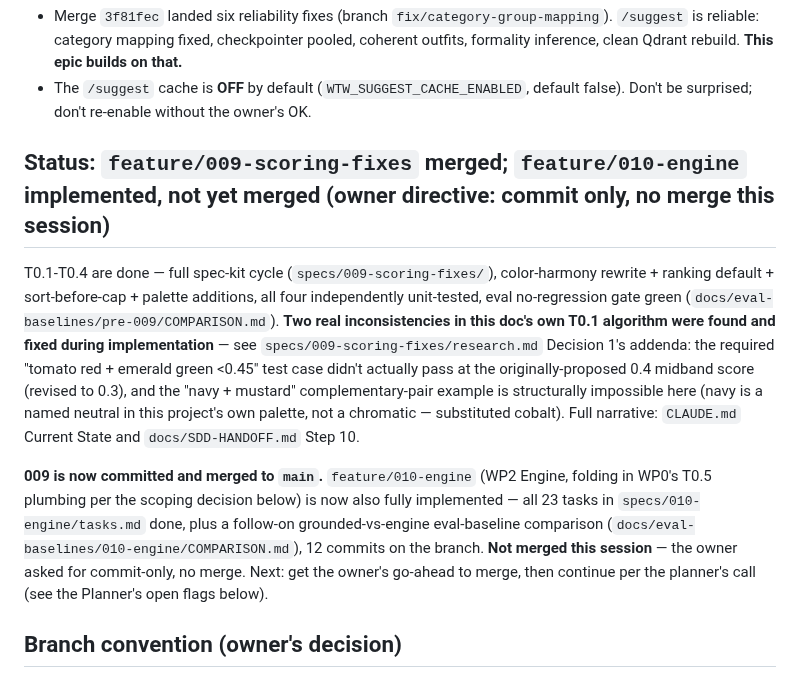
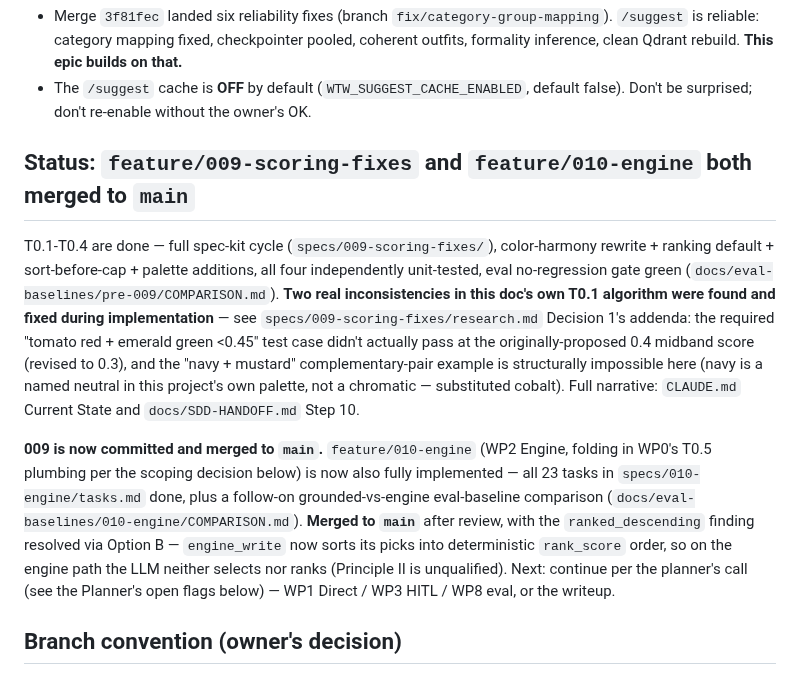
Before and after one commit to fatemenajafi135/what-to-wear, a Markdown page: docs/ai-v2-session-handoff.md, the part around the change. Drawn GitHub-style.

Commit message:
docs: mark feature/010-engine merged + Option B resolution in handoff
Co-Authored-By: Claude Opus 4.8 <noreply@anthropic.com>

```diff
--- a/docs/ai-v2-session-handoff.md
+++ b/docs/ai-v2-session-handoff.md
@@ -21,7 +21,7 @@ know before touching scoring/retrieval.
 - The `/suggest` cache is **OFF** by default (`WTW_SUGGEST_CACHE_ENABLED`, default
   false). Don't be surprised; don't re-enable without the owner's OK.
 
-## Status: `feature/009-scoring-fixes` merged; `feature/010-engine` implemented, not yet merged (owner directive: commit only, no merge this session)
+## Status: `feature/009-scoring-fixes` and `feature/010-engine` both merged to `main`
 T0.1-T0.4 are done — full spec-kit cycle (`specs/009-scoring-fixes/`),
 color-harmony rewrite + ranking default + sort-before-cap + palette
 additions, all four independently unit-tested, eval no-regression gate
@@ -39,10 +39,12 @@ Current State and `docs/SDD-HANDOFF.md` Step 10.
 Engine, folding in WP0's T0.5 plumbing per the scoping decision below) is
 now also fully implemented — all 23 tasks in `specs/010-engine/tasks.md`
 done, plus a follow-on grounded-vs-engine eval-baseline comparison
-(`docs/eval-baselines/010-engine/COMPARISON.md`), 12 commits on the branch.
-**Not merged this session** — the owner asked for commit-only, no merge.
-Next: get the owner's go-ahead to merge, then continue per the planner's
-call (see the Planner's open flags below).
+(`docs/eval-baselines/010-engine/COMPARISON.md`). **Merged to `main`** after
+review, with the `ranked_descending` finding resolved via Option B —
+`engine_write` now sorts its picks into deterministic `rank_score` order, so
+on the engine path the LLM neither selects nor ranks (Principle II is
+unqualified). Next: continue per the planner's call (see the Planner's open
+flags below) — WP1 Direct / WP3 HITL / WP8 eval, or the writeup.
 
 ## Branch convention (owner's decision)
 - **`feature/NNN-name`**, 3-digit, continuing from 008. One branch per WP; each ends
```
